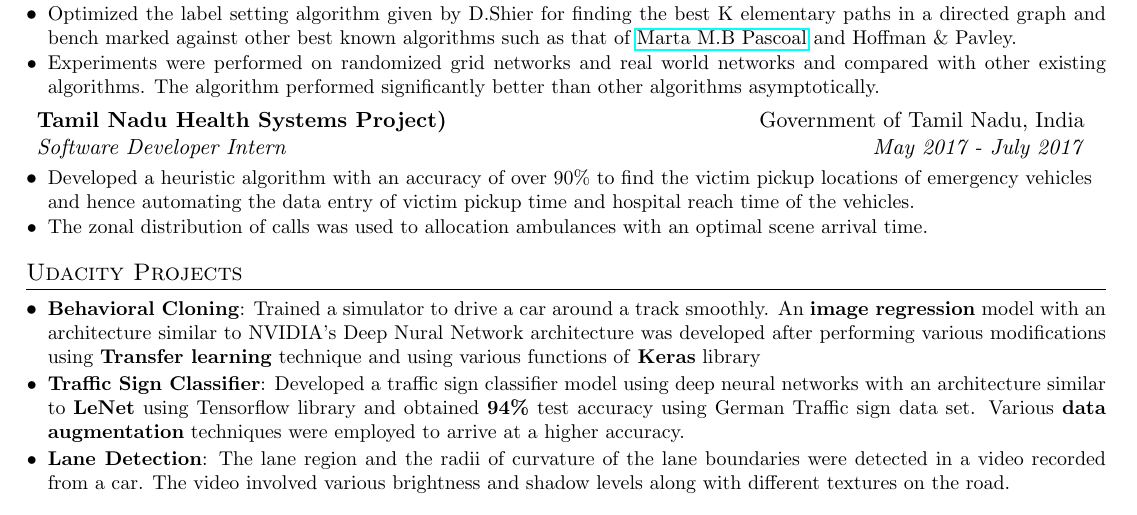
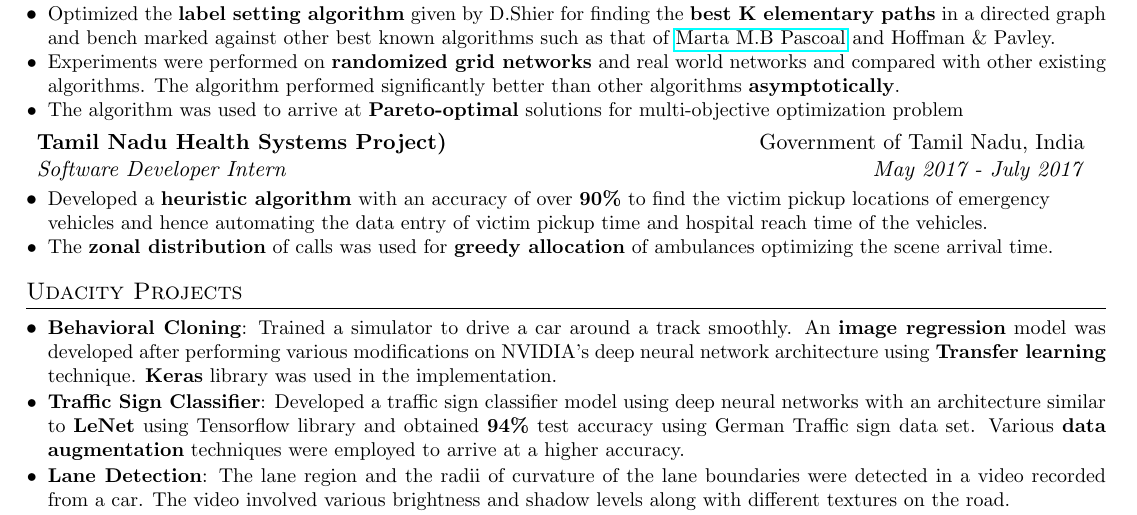
Before and after one commit to vigneshr97/Curriculum-Vitae, a LaTeX CV (resume.tex): part of the page, cut so that both start at the same text. Compiled offline with pdfLaTeX.

Commit message:
Update resume.tex

```diff
--- a/resume.tex
+++ b/resume.tex
@@ -127,8 +127,9 @@
       {Bachelor’s Thesis: Optimization of Network Algorithms}{IIT Madras}
       {Advisor: Dr. Karthik K Srinivasan}{Aug 2017 - June 2018}
       \resumeItemListStart
-        \justifying\ritem{Optimized the label setting algorithm given by D.Shier for finding the best K elementary paths in a directed graph and bench marked against other best known algorithms such as that of \href{http://www.dis.uniroma1.it/challenge9/papers/pascoal.pdf}{Marta M.B Pascoal} and Hoffman \& Pavley.}
-        \ritem{Experiments were performed on randomized grid networks and real world networks and compared with other existing algorithms. The algorithm performed significantly better than other algorithms asymptotically.}
+        \justifying\ritem{Optimized the \textbf{label setting algorithm} given by D.Shier for finding the \textbf{best K elementary paths} in a directed graph and bench marked against other best known algorithms such as that of \href{http://www.dis.uniroma1.it/challenge9/papers/pascoal.pdf}{Marta M.B Pascoal} and Hoffman \& Pavley.}
+        \ritem{Experiments were performed on \textbf{randomized grid networks} and real world networks and compared with other existing algorithms. The algorithm performed significantly better than other algorithms \textbf{asymptotically}.}
+        \justifying\ritem{The algorithm was used to arrive at \textbf{Pareto-optimal} solutions for multi-objective optimization problem}
       \resumeItemListEnd
 
     \resumeSubheading
@@ -136,9 +137,9 @@
       {Software Developer Intern}{May 2017 - July 2017}
       \resumeItemListStart
         \ritem
-          {Developed a heuristic algorithm with an accuracy of over 90\% to find the victim pickup locations of emergency vehicles and hence automating the data entry of victim pickup time and hospital reach time of the vehicles.}
+          {Developed a \textbf{heuristic algorithm} with an accuracy of over \textbf{90\%} to find the victim pickup locations of emergency vehicles and hence automating the data entry of victim pickup time and hospital reach time of the vehicles.}
         \ritem
-          {The zonal distribution of calls was used to allocation ambulances with an optimal scene arrival time.}
+          {The \textbf{zonal distribution} of calls was used for \textbf{greedy allocation} of ambulances optimizing the scene arrival time.}
       \resumeItemListEnd
 
   \resumeSubHeadingListEnd
@@ -148,7 +149,7 @@
 \section{Udacity Projects}
   \resumeItemListStart
    \justifying \resumeSubItem{Behavioral Cloning}
-      {Trained a simulator to drive a car around a track smoothly. An \textbf{image regression} model with an architecture similar to NVIDIA's Deep Nural Network architecture was developed after performing various modifications using \textbf{Transfer learning} technique and using various functions of \textbf{Keras} library}
+      {Trained a simulator to drive a car around a track smoothly. An \textbf{image regression} model was developed after performing various modifications on NVIDIA's deep neural network architecture using \textbf{Transfer learning} technique. \textbf{Keras} library was used in the implementation.}
     \justifying\resumeSubItem{Traffic Sign Classifier}
       {Developed a traffic sign classifier model using deep neural networks with an architecture similar to \textbf{LeNet} using Tensorflow library and obtained \textbf{94\%} test accuracy using German Traffic sign data set. Various \textbf{data augmentation} techniques were employed to arrive at a higher accuracy.}
     \justifying\resumeSubItem{Lane Detection}
```
